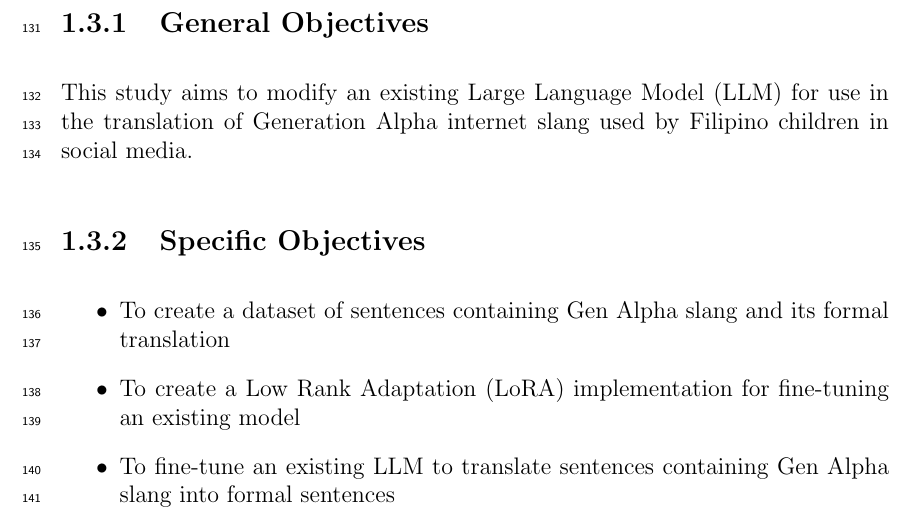
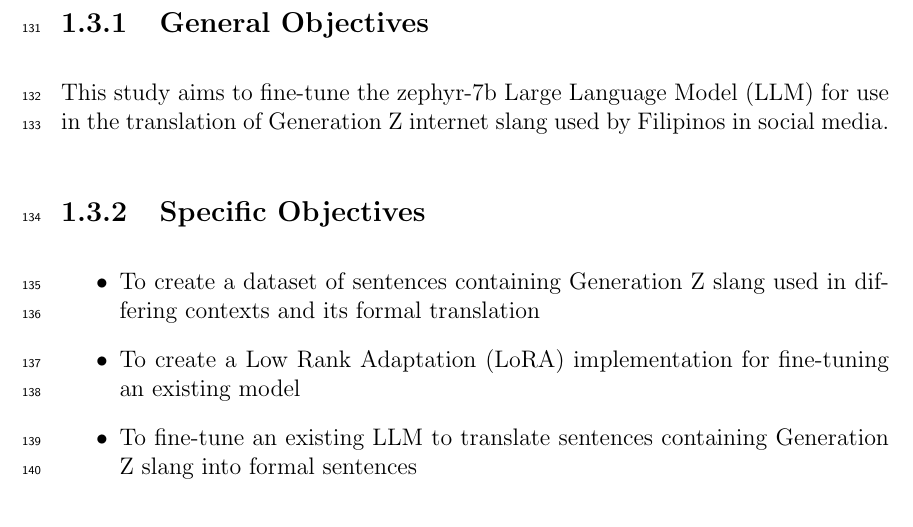
Before and after one commit to gimenoashley/lost-in-translation, a LaTeX thesis (main.tex, which reads chapter_1.tex): part of page 9 of 26, cut so that both start at the same text. Compiled offline with pdfLaTeX.

Commit message:
Update chapter_1.tex

```diff
--- a/chapter_1.tex
+++ b/chapter_1.tex
@@ -47,14 +47,14 @@ The creation of this tool will allow translating of such texts into formal sente
 
 \subsection{General Objectives}
 \label{sec:general_objectives}
-This study aims to modify an existing Large Language Model (LLM) for use in the translation of Generation Alpha internet slang used by Filipino children in social media.
+This study aims to fine-tune the zephyr-7b Large Language Model (LLM) for use in the translation of Generation Z internet slang used by Filipinos in social media.
 %\subsubsection{Specific Objectives}
 \subsection{Specific Objectives}
 \label{sec:specific_objectives}
 \begin{itemize}
-	\item To create a dataset of sentences containing Gen Alpha slang and its formal translation
+	\item To create a dataset of sentences containing Generation Z slang used in differing contexts and its formal translation
 	\item To create a Low Rank Adaptation (LoRA) implementation for fine-tuning an existing model
-	\item To fine-tune an existing LLM to translate sentences containing Gen Alpha slang into formal sentences
+	\item To fine-tune an existing LLM to translate sentences containing Generation Z slang into formal sentences
 	\item To evaluate the performance of the trained model and compare it to the based model using several performance metrics
 \end{itemize}
 
```
